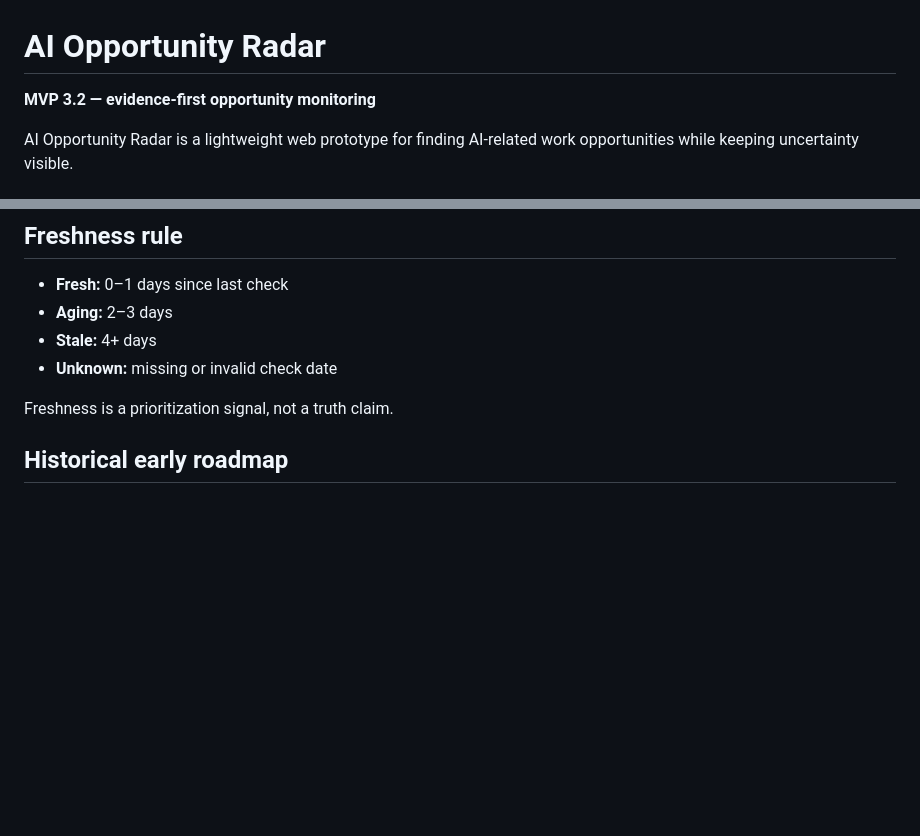
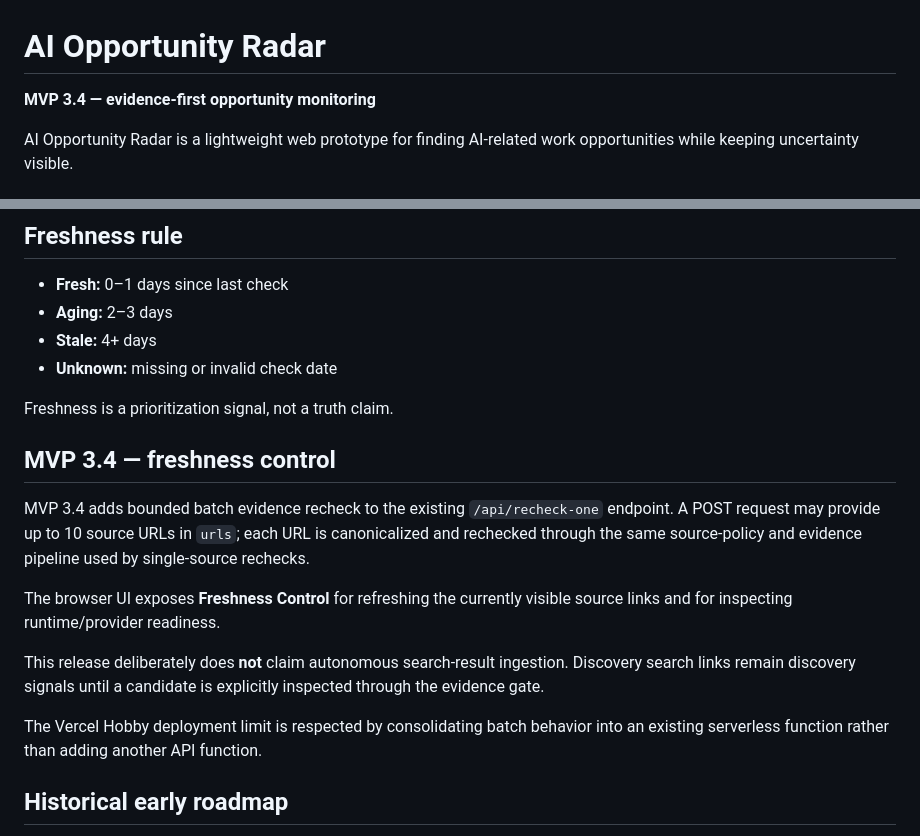
Before and after one commit to icamenlancegerard-glitch/ai-opportunity-radar, a Markdown page: README.md, 2 parts joined by grey strips. Drawn GitHub-style; blank space fills up the shorter version.

Commit message:
docs: document MVP 3.4 freshness controls

```diff
--- a/README.md
+++ b/README.md
@@ -1,6 +1,6 @@
 # AI Opportunity Radar
 
-**MVP 3.2 — evidence-first opportunity monitoring**
+**MVP 3.4 — evidence-first opportunity monitoring**
 
 AI Opportunity Radar is a lightweight web prototype for finding AI-related work opportunities while keeping uncertainty visible.
 
@@ -50,6 +50,16 @@ HTTP reachability, availability evidence, eligibility evidence, compensation evi
 - **Unknown:** missing or invalid check date
 
 Freshness is a prioritization signal, not a truth claim.
+
+## MVP 3.4 — freshness control
+
+MVP 3.4 adds bounded batch evidence recheck to the existing `/api/recheck-one` endpoint. A POST request may provide up to 10 source URLs in `urls`; each URL is canonicalized and rechecked through the same source-policy and evidence pipeline used by single-source rechecks.
+
+The browser UI exposes **Freshness Control** for refreshing the currently visible source links and for inspecting runtime/provider readiness.
+
+This release deliberately does **not** claim autonomous search-result ingestion. Discovery search links remain discovery signals until a candidate is explicitly inspected through the evidence gate.
+
+The Vercel Hobby deployment limit is respected by consolidating batch behavior into an existing serverless function rather than adding another API function.
 
 ## Historical early roadmap
 1. Connect a real durable history provider for production monitoring
```
